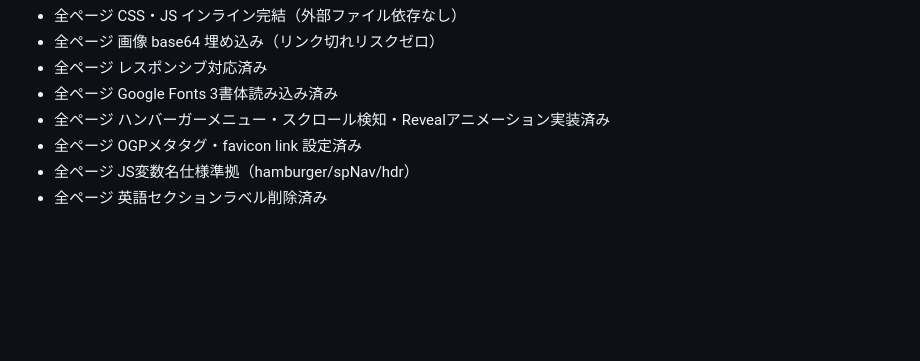
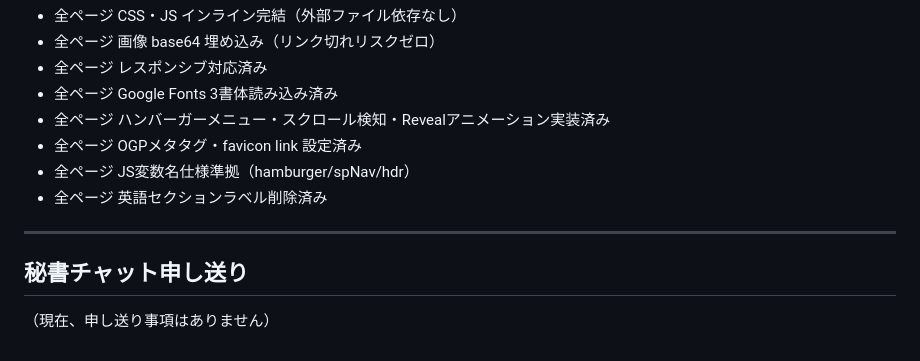
Before and after one commit to tokyokasetsu/tokyokasetsu-hp, a Markdown page: status.md, the part around the change. GitHub-like rendering; blank space fills up the shorter version.

Commit message:
lessons-learned自動生成: 秘書チャット申し送り処理

```diff
--- a/status.md
+++ b/status.md
@@ -131,3 +131,11 @@
 - 全ページ OGPメタタグ・favicon link 設定済み
 - 全ページ JS変数名仕様準拠（hamburger/spNav/hdr）
 - 全ページ 英語セクションラベル削除済み
+
+---
+
+## 秘書チャット申し送り
+
+<!-- 処理済みの申し送りはlessons-learned/に自動生成されました -->
+
+（現在、申し送り事項はありません）
```
Also changed, not shown: lessons-learned/[タイトル]-2026-03-28.md (added, +27 -0 lines), lessons-learned/テスト申し送り-2026-03-28.md (added, +27 -0 lines).
